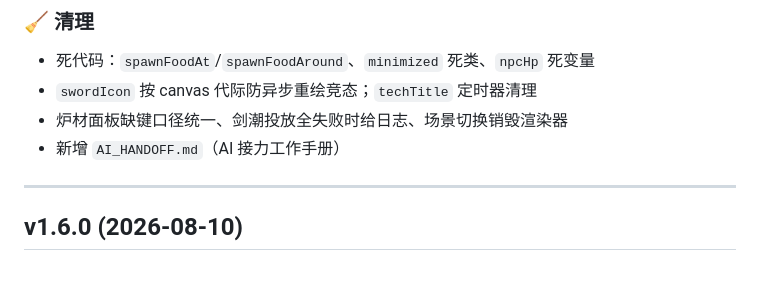
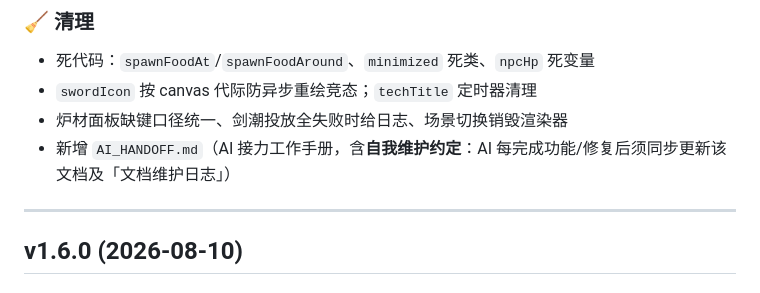
Before and after one commit to welttls/GridSwords, a Markdown page: CHANGELOG.md, the part around the change. GitHub-like rendering.

```diff
--- a/CHANGELOG.md
+++ b/CHANGELOG.md
@@ -34,7 +34,7 @@
 - 死代码：`spawnFoodAt`/`spawnFoodAround`、`minimized` 死类、`npcHp` 死变量
 - `swordIcon` 按 canvas 代际防异步重绘竞态；`techTitle` 定时器清理
 - 炉材面板缺键口径统一、剑潮投放全失败时给日志、场景切换销毁渲染器
-- 新增 `AI_HANDOFF.md`（AI 接力工作手册）
+- 新增 `AI_HANDOFF.md`（AI 接力工作手册，含**自我维护约定**：AI 每完成功能/修复后须同步更新该文档及「文档维护日志」）
 
 ---
 
```
Also changed, not shown: AI_HANDOFF.md (+18 -0 lines).
